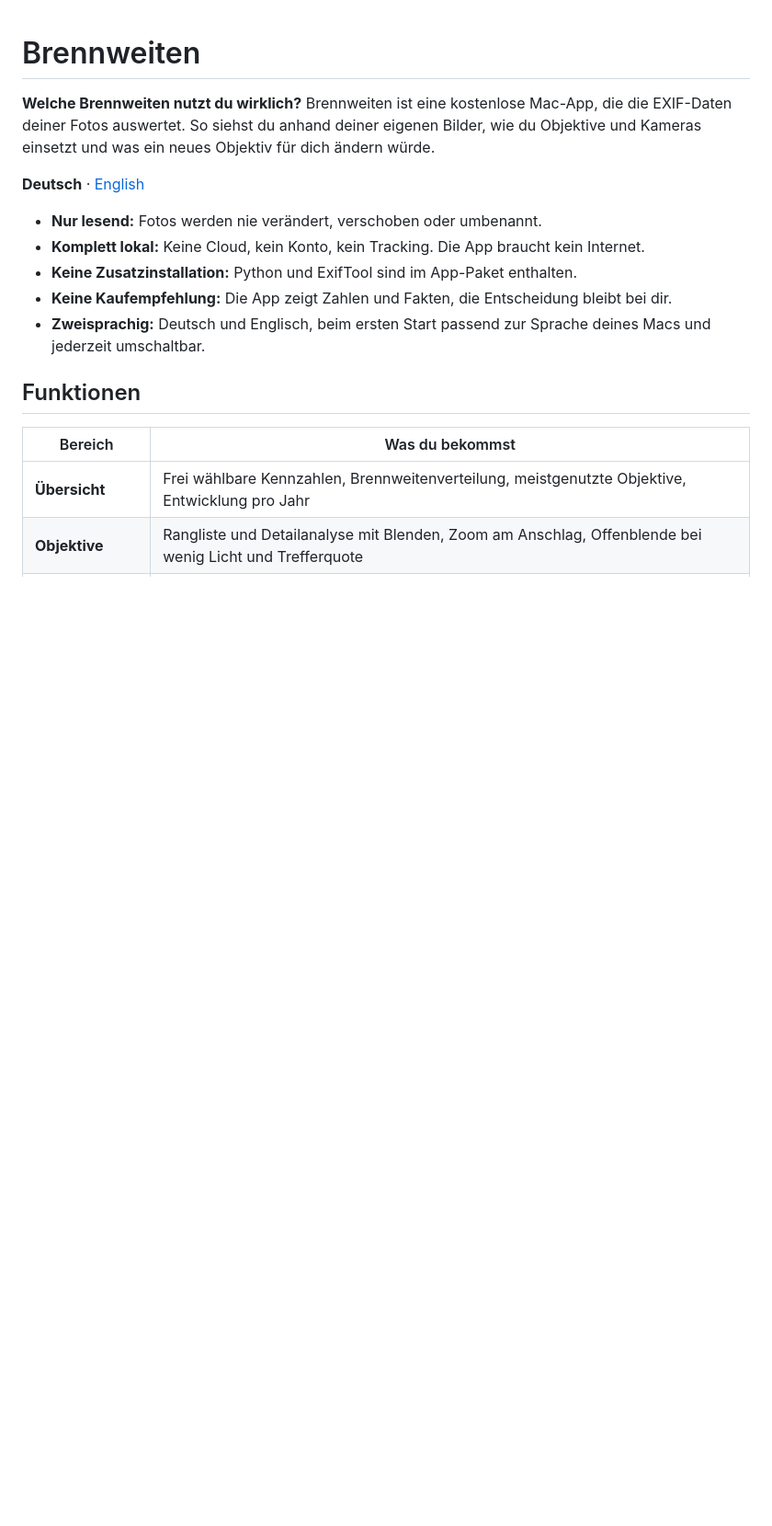
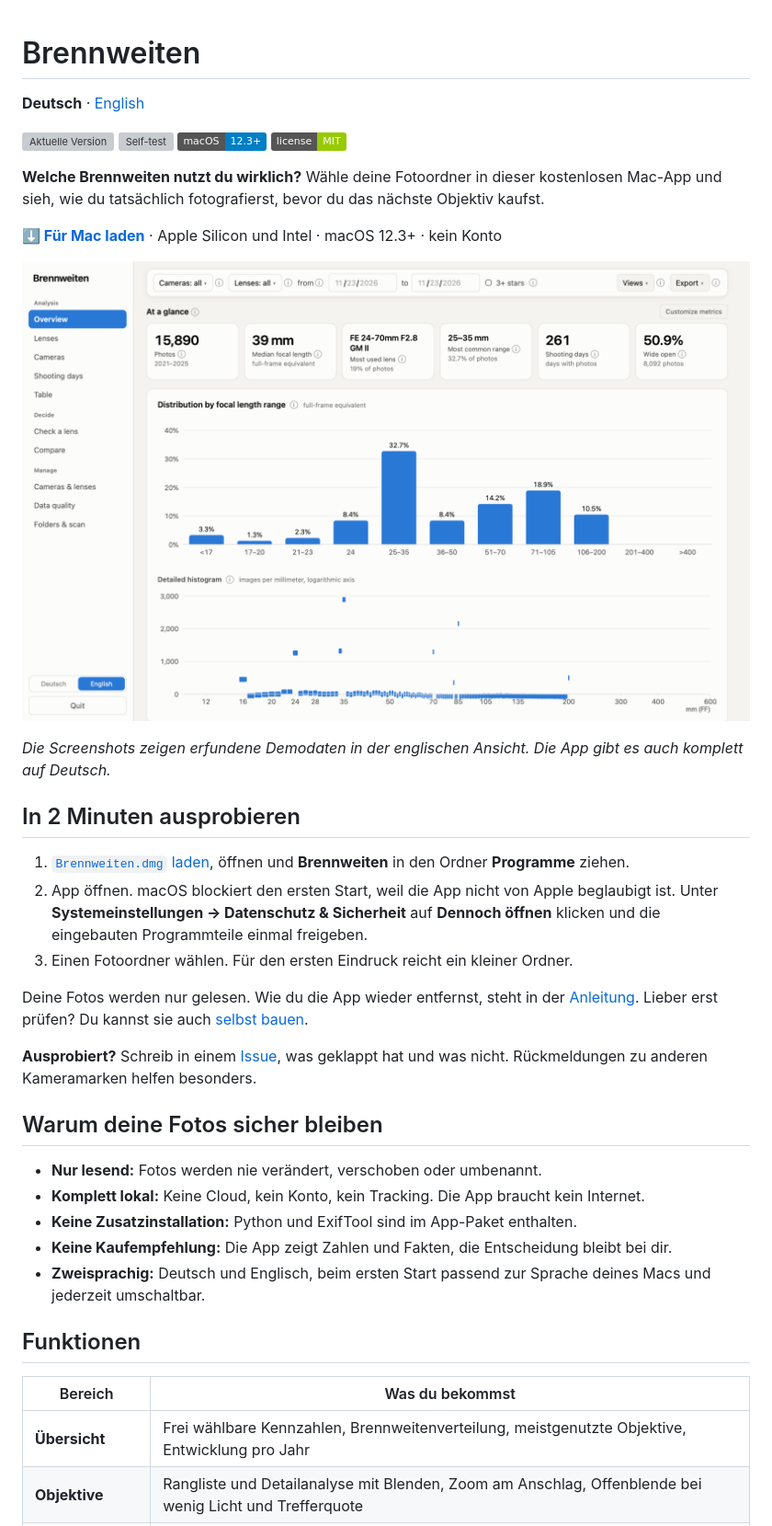
Before and after one commit to mft6s2t24t-lgtm/brennweiten, a Markdown page: README.de.md, the part around one of its changes. Shown at 92% size. Rendered like a GitHub page; pictures changed too: docs/screenshots/overview.png (added); badges without logos; blank space fills up the shorter version; grey boxes are pictures that could not be loaded.

```diff
--- a/README.de.md
+++ b/README.de.md
@@ -1,8 +1,28 @@
 # Brennweiten
 
-**Welche Brennweiten nutzt du wirklich?** Brennweiten ist eine kostenlose Mac-App, die die EXIF-Daten deiner Fotos auswertet. So siehst du anhand deiner eigenen Bilder, wie du Objektive und Kameras einsetzt und was ein neues Objektiv für dich ändern würde.
+**Deutsch** · [English](README.md)
 
-**Deutsch** · [English](README.md)
+[![Aktuelle Version](https://img.shields.io/github/v/release/mft6s2t24t-lgtm/brennweiten)](https://github.com/mft6s2t24t-lgtm/brennweiten/releases/latest) [![Self-test](https://github.com/mft6s2t24t-lgtm/brennweiten/actions/workflows/test.yml/badge.svg)](https://github.com/mft6s2t24t-lgtm/brennweiten/actions/workflows/test.yml) ![macOS 12.3+](https://img.shields.io/badge/macOS-12.3%2B-blue) [![MIT License](https://img.shields.io/badge/license-MIT-green)](LICENSE)
+
+**Welche Brennweiten nutzt du wirklich?** Wähle deine Fotoordner in dieser kostenlosen Mac-App und sieh, wie du tatsächlich fotografierst, bevor du das nächste Objektiv kaufst.
+
+**[⬇ Für Mac laden](https://github.com/mft6s2t24t-lgtm/brennweiten/releases/latest/download/Brennweiten.dmg)** · Apple Silicon und Intel · macOS 12.3+ · kein Konto
+
+![Brennweiten-Übersicht mit Brennweitenverteilung](docs/screenshots/overview.png)
+
+*Die Screenshots zeigen erfundene Demodaten in der englischen Ansicht. Die App gibt es auch komplett auf Deutsch.*
+
+## In 2 Minuten ausprobieren
+
+1. [`Brennweiten.dmg` laden](https://github.com/mft6s2t24t-lgtm/brennweiten/releases/latest/download/Brennweiten.dmg), öffnen und **Brennweiten** in den Ordner **Programme** ziehen.
+2. App öffnen. macOS blockiert den ersten Start, weil die App nicht von Apple beglaubigt ist. Unter **Systemeinstellungen → Datenschutz & Sicherheit** auf **Dennoch öffnen** klicken und die eingebauten Programmteile einmal freigeben.
+3. Einen Fotoordner wählen. Für den ersten Eindruck reicht ein kleiner Ordner.
+
+Deine Fotos werden nur gelesen. Wie du die App wieder entfernst, steht in der [Anleitung](LIESMICH.md#deine-daten). Lieber erst prüfen? Du kannst sie auch [selbst bauen](#selbst-bauen).
+
+**Ausprobiert?** Schreib in einem [Issue](../../issues/new/choose), was geklappt hat und was nicht. Rückmeldungen zu anderen Kameramarken helfen besonders.
+
+## Warum deine Fotos sicher bleiben
 
 - **Nur lesend:** Fotos werden nie verändert, verschoben oder umbenannt.
 - **Komplett lokal:** Keine Cloud, kein Konto, kein Tracking. Die App braucht kein Internet.
```
Also changed, not shown: other parts of README.de.md (+6 -8 lines), README.md (+26 -8 lines), docs/screenshots/check-lens.png (added), docs/screenshots/lens-detail.png (added), docs/screenshots/shooting-days.png (added), 1 other file.
